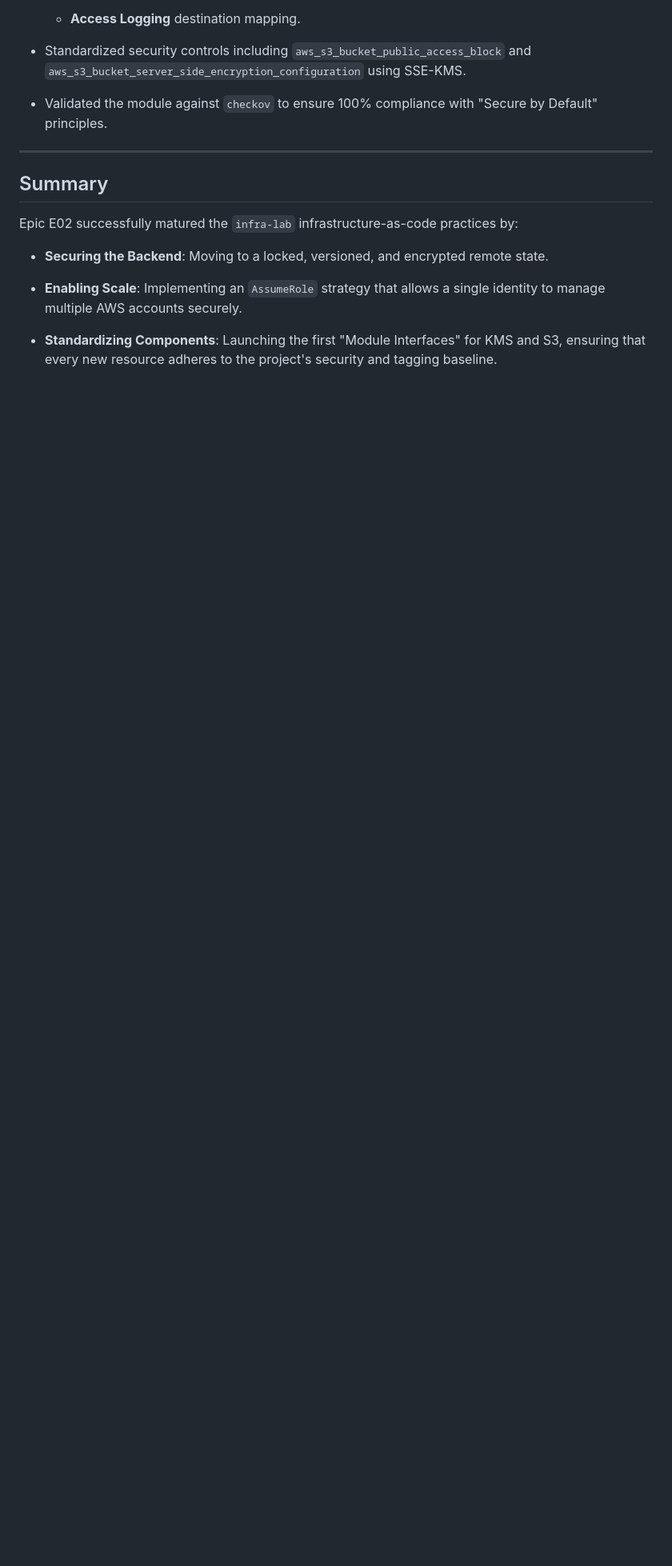
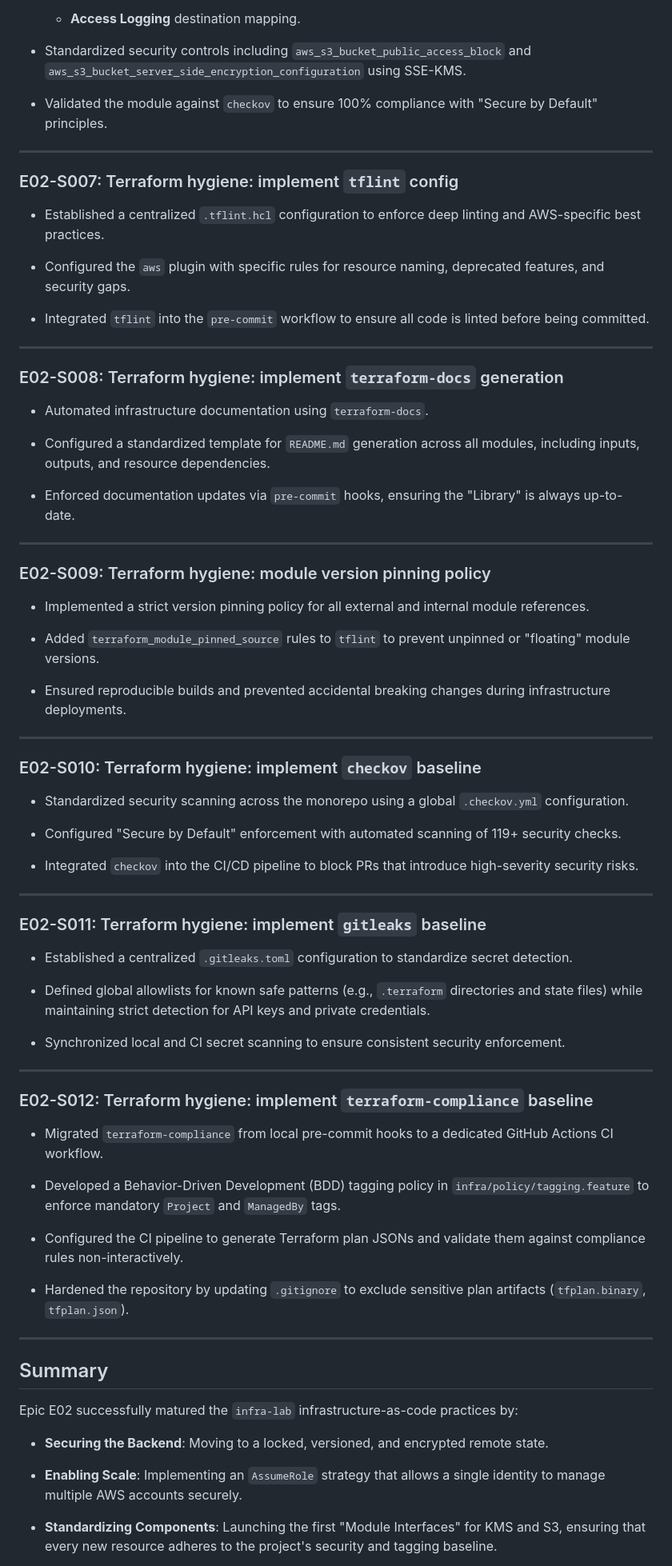
Before and after one commit to jpfreeley/infra-lab, a Markdown page: docs/build_journal/E02_accomplishments_summary.md, the part around one of its changes. Shown at 80% size. GitHub-like rendering; blank space fills up the shorter version.

Commit message:
added e02 file

```diff
--- a/docs/build_journal/E02_accomplishments_summary.md
+++ b/docs/build_journal/E02_accomplishments_summary.md
@@ -130,6 +130,68 @@ This approach will maintain project discipline and ensure all work is properly s
 
 ---
 
+### E02-S007: Terraform hygiene: implement `tflint` config
+
+* Established a centralized `.tflint.hcl` configuration to enforce deep linting and AWS-specific best practices.
+
+* Configured the `aws` plugin with specific rules for resource naming, deprecated features, and security gaps.
+
+* Integrated `tflint` into the `pre-commit` workflow to ensure all code is linted before being committed.
+
+---
+
+### E02-S008: Terraform hygiene: implement `terraform-docs` generation
+
+* Automated infrastructure documentation using `terraform-docs`.
+
+* Configured a standardized template for `README.md` generation across all modules, including inputs, outputs, and resource dependencies.
+
+* Enforced documentation updates via `pre-commit` hooks, ensuring the "Library" is always up-to-date.
+
+---
+
+### E02-S009: Terraform hygiene: module version pinning policy
+
+* Implemented a strict version pinning policy for all external and internal module references.
+
+* Added `terraform_module_pinned_source` rules to `tflint` to prevent unpinned or "floating" module versions.
+
+* Ensured reproducible builds and prevented accidental breaking changes during infrastructure deployments.
+
+---
+
+### E02-S010: Terraform hygiene: implement `checkov` baseline
+
+* Standardized security scanning across the monorepo using a global `.checkov.yml` configuration.
+
+* Configured "Secure by Default" enforcement with automated scanning of 119+ security checks.
+
+* Integrated `checkov` into the CI/CD pipeline to block PRs that introduce high-severity security risks.
+
+---
+
+### E02-S011: Terraform hygiene: implement `gitleaks` baseline
+
+* Established a centralized `.gitleaks.toml` configuration to standardize secret detection.
+
+* Defined global allowlists for known safe patterns (e.g., `.terraform` directories and state files) while maintaining strict detection for API keys and private credentials.
+
+* Synchronized local and CI secret scanning to ensure consistent security enforcement.
+
+---
+
+### E02-S012: Terraform hygiene: implement `terraform-compliance` baseline
+
+* Migrated `terraform-compliance` from local pre-commit hooks to a dedicated GitHub Actions CI workflow.
+
+* Developed a Behavior-Driven Development (BDD) tagging policy in `infra/policy/tagging.feature` to enforce mandatory `Project` and `ManagedBy` tags.
+
+* Configured the CI pipeline to generate Terraform plan JSONs and validate them against compliance rules non-interactively.
+
+* Hardened the repository by updating `.gitignore` to exclude sensitive plan artifacts (`tfplan.binary`, `tfplan.json`).
+
+---
+
 ## Summary
 
 Epic E02 successfully matured the `infra-lab` infrastructure-as-code practices by:
```
Also changed, not shown: other parts of docs/build_journal/E02_accomplishments_summary.md (+4 -4 lines).
